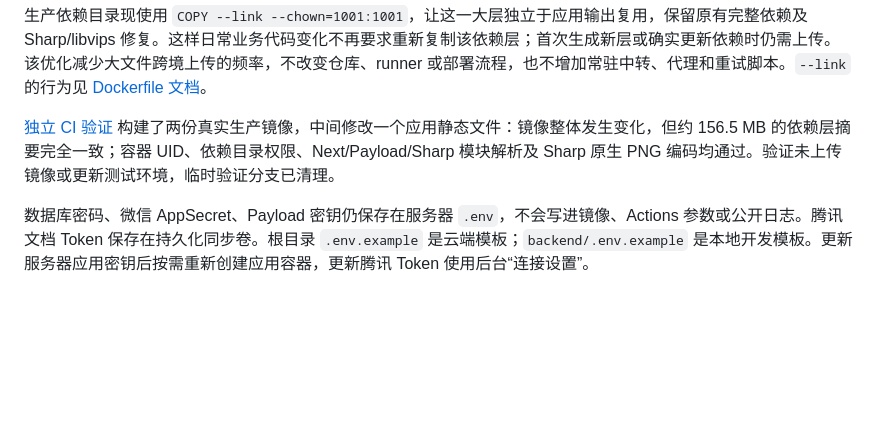
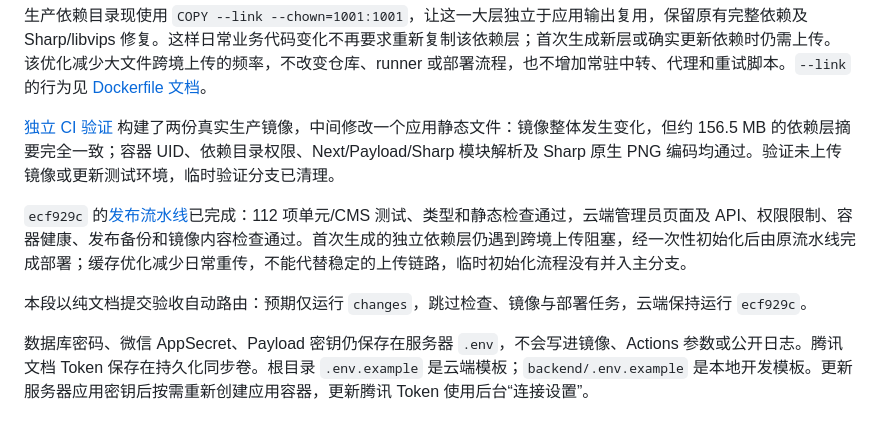
Before and after one commit to linjunsen470-a11y/zhaoshang, a Markdown page: docs/ci-deployment.md, the part around the change. Rendered like a GitHub page; blank space fills up the shorter version.

Commit message:
Record CI routing and deployment verification

```diff
--- a/docs/ci-deployment.md
+++ b/docs/ci-deployment.md
@@ -56,6 +56,10 @@ Repository Secrets：`REGISTRY_USER`、`REGISTRY_PASSWORD`，供 main 构建推
 
 [独立 CI 验证](https://github.com/linjunsen470-a11y/zhaoshang/actions/runs/41193793961) 构建了两份真实生产镜像，中间修改一个应用静态文件：镜像整体发生变化，但约 156.5 MB 的依赖层摘要完全一致；容器 UID、依赖目录权限、Next/Payload/Sharp 模块解析及 Sharp 原生 PNG 编码均通过。验证未上传镜像或更新测试环境，临时验证分支已清理。
 
+`ecf929c` 的[发布流水线](https://github.com/linjunsen470-a11y/zhaoshang/actions/runs/41196293767)已完成：112 项单元/CMS 测试、类型和静态检查通过，云端管理员页面及 API、权限限制、容器健康、发布备份和镜像内容检查通过。首次生成的独立依赖层仍遇到跨境上传阻塞，经一次性初始化后由原流水线完成部署；缓存优化减少日常重传，不能代替稳定的上传链路，临时初始化流程没有并入主分支。
+
+本段以纯文档提交验收自动路由：预期仅运行 `changes`，跳过检查、镜像与部署任务，云端保持运行 `ecf929c`。
+
 数据库密码、微信 AppSecret、Payload 密钥仍保存在服务器 `.env`，不会写进镜像、Actions 参数或公开日志。腾讯文档 Token 保存在持久化同步卷。根目录 `.env.example` 是云端模板；`backend/.env.example` 是本地开发模板。更新服务器应用密钥后按需重新创建应用容器，更新腾讯 Token 使用后台“连接设置”。
 
 ## Compose 与数据库
```
